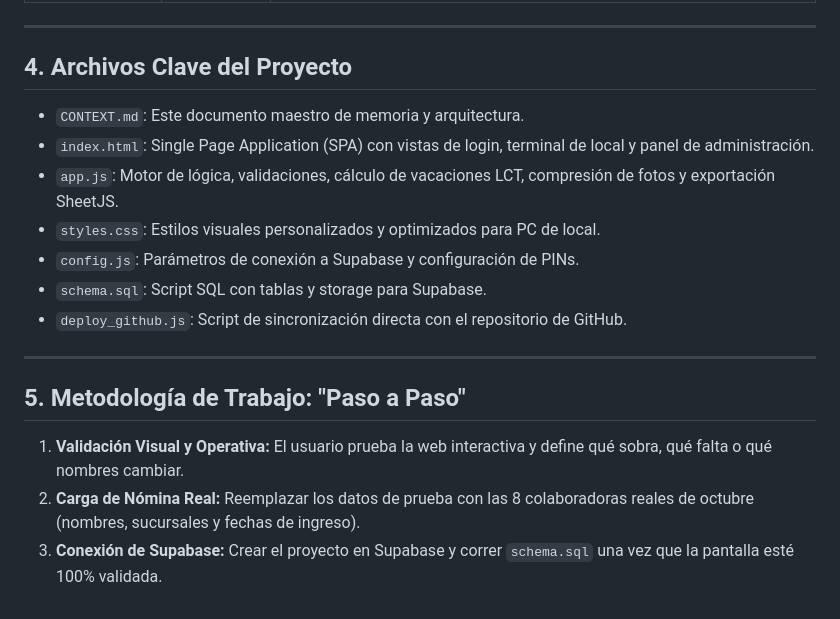
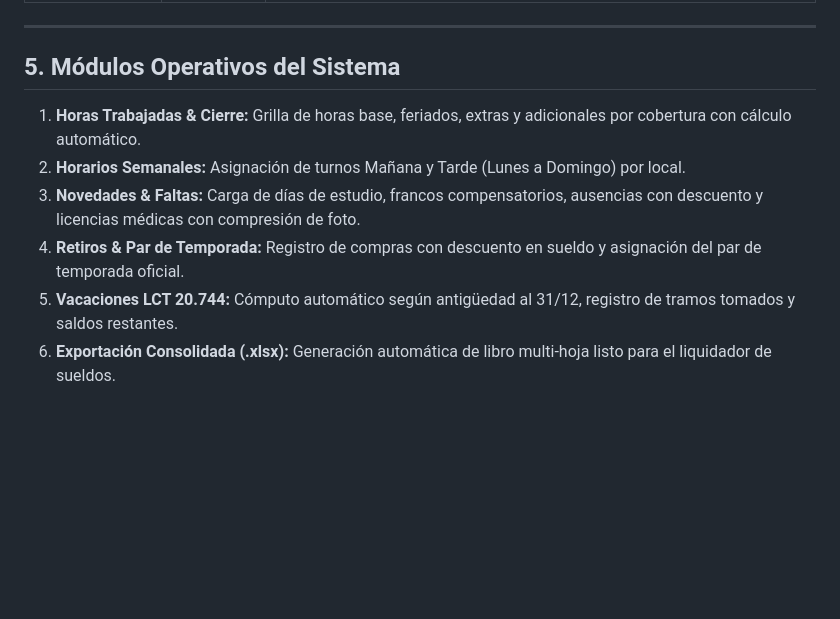
Before and after one commit to juanoviedo1987-droid/NAZARIA-RRHH, a Markdown page: CONTEXT.md, the part around one of its changes. Rendered like a GitHub page; blank space fills up the shorter version.

```diff
--- a/CONTEXT.md
+++ b/CONTEXT.md
@@ -37,18 +67,10 @@ Este documento es la **Fuente Central de Verdad y Memoria (SSOT)** del proyecto.
 
 ---
 
-## 4. Archivos Clave del Proyecto
-* `CONTEXT.md`: Este documento maestro de memoria y arquitectura.
-* `index.html`: Single Page Application (SPA) con vistas de login, terminal de local y panel de administración.
-* `app.js`: Motor de lógica, validaciones, cálculo de vacaciones LCT, compresión de fotos y exportación SheetJS.
-* `styles.css`: Estilos visuales personalizados y optimizados para PC de local.
-* `config.js`: Parámetros de conexión a Supabase y configuración de PINs.
-* `schema.sql`: Script SQL con tablas y storage para Supabase.
-* `deploy_github.js`: Script de sincronización directa con el repositorio de GitHub.
-
----
-
-## 5. Metodología de Trabajo: "Paso a Paso"
-1. **Validación Visual y Operativa:** El usuario prueba la web interactiva y define qué sobra, qué falta o qué nombres cambiar.
-2. **Carga de Nómina Real:** Reemplazar los datos de prueba con las 8 colaboradoras reales de octubre (nombres, sucursales y fechas de ingreso).
-3. **Conexión de Supabase:** Crear el proyecto en Supabase y correr `schema.sql` una vez que la pantalla esté 100% validada.
+## 5. Módulos Operativos del Sistema
+1. **Horas Trabajadas & Cierre:** Grilla de horas base, feriados, extras y adicionales por cobertura con cálculo automático.
+2. **Horarios Semanales:** Asignación de turnos Mañana y Tarde (Lunes a Domingo) por local.
+3. **Novedades & Faltas:** Carga de días de estudio, francos compensatorios, ausencias con descuento y licencias médicas con compresión de foto.
+4. **Retiros & Par de Temporada:** Registro de compras con descuento en sueldo y asignación del par de temporada oficial.
+5. **Vacaciones LCT 20.744:** Cómputo automático según antigüedad al 31/12, registro de tramos tomados y saldos restantes.
+6. **Exportación Consolidada (.xlsx):** Generación automática de libro multi-hoja listo para el liquidador de sueldos.
```
Also changed, not shown: other parts of CONTEXT.md (+40 -10 lines).
